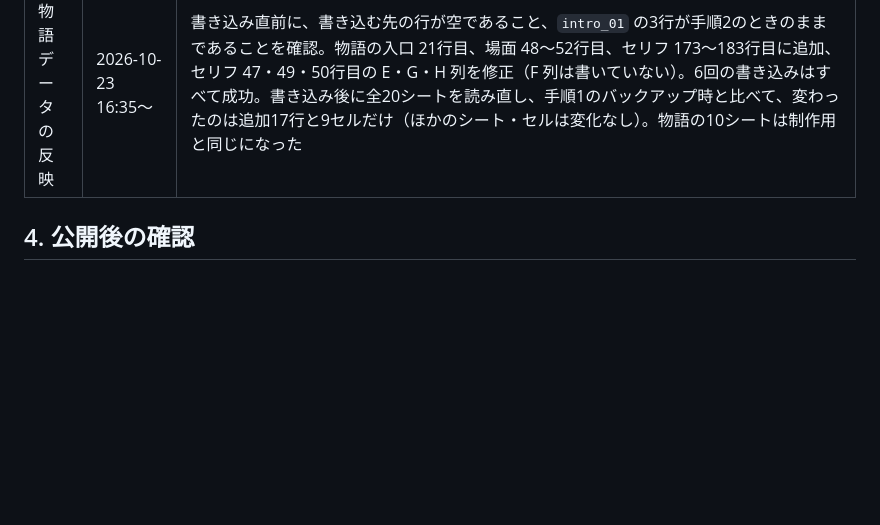
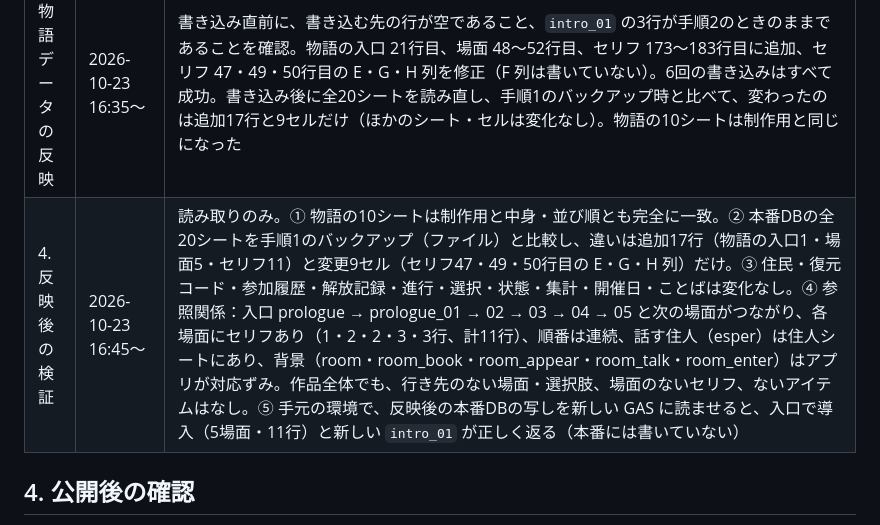
Before and after one commit to SatoshiKishimoto/innocentworld, a Markdown page: docs/release-stage1.md, the part around the change. GitHub-like rendering; blank space fills up the shorter version.

Commit message:
手順書を最新に
Co-Authored-By: Claude Opus 5.5 <noreply@anthropic.com>
Claude-Session: https://claude.ai/code/session_01C1tSFb1QfFwxng9i8p5Jmg

```diff
--- a/docs/release-stage1.md
+++ b/docs/release-stage1.md
@@ -98,6 +98,7 @@ AR パレード（トップの `index.html`）は版番号（BUILD）が変わ
 | 1. バックアップ | 2026-10-23 13:36 | 「レンガ村の物語 本番DB バックアップ 2026-10-23 第1段階前」（ID `1gqdIwCB-qsj1irgfbd9b5H9aJ8yXUkTCrSXl5yOM3Ws`）を作成。20シートすべてで、シート名・順番・行数・中身が本番と一致。切り戻し先の GAS は「バージョン 2」と記録。SALT・ADMIN_CLIENT_ID には触れていない |
 | 2. 差分の確認 | 2026-10-23 14:08 | 物語の10シートを読み直して比較。追加17行（物語の入口1・場面5・セリフ11）、修正9セル（`intro_01` 1・3・4行目の日本語・ひらがな・English）で、7章と完全に一致。予定外の追加・修正・削除なし、本番DBにだけある行なし、同じ行の重複なし、見出しの違いなし。本番DBの物語シートは手順1（13:36）から変化なし |
 | 3. 物語データの反映 | 2026-10-23 16:35〜 | 書き込み直前に、書き込む先の行が空であること、`intro_01` の3行が手順2のときのままであることを確認。物語の入口 21行目、場面 48〜52行目、セリフ 173〜183行目に追加、セリフ 47・49・50行目の E・G・H 列を修正（F 列は書いていない）。6回の書き込みはすべて成功。書き込み後に全20シートを読み直し、手順1のバックアップ時と比べて、変わったのは追加17行と9セルだけ（ほかのシート・セルは変化なし）。物語の10シートは制作用と同じになった |
+| 4. 反映後の検証 | 2026-10-23 16:45〜 | 読み取りのみ。① 物語の10シートは制作用と中身・並び順とも完全に一致。② 本番DBの全20シートを手順1のバックアップ（ファイル）と比較し、違いは追加17行（物語の入口1・場面5・セリフ11）と変更9セル（セリフ47・49・50行目の E・G・H 列）だけ。③ 住民・復元コード・参加履歴・解放記録・進行・選択・状態・集計・開催日・ことばは変化なし。④ 参照関係：入口 prologue → prologue_01 → 02 → 03 → 04 → 05 と次の場面がつながり、各場面にセリフあり（1・2・2・3・3行、計11行）、順番は連続、話す住人（esper）は住人シートにあり、背景（room・room_book・room_appear・room_talk・room_enter）はアプリが対応ずみ。作品全体でも、行き先のない場面・選択肢、場面のないセリフ、ないアイテムはなし。⑤ 手元の環境で、反映後の本番DBの写しを新しい GAS に読ませると、入口で導入（5場面・11行）と新しい `intro_01` が正しく返る（本番には書いていない） |
 
 ## 4. 公開後の確認
 試験用の開催日（`TEST_DATE`。例 2026-11-01）で行う。
```
